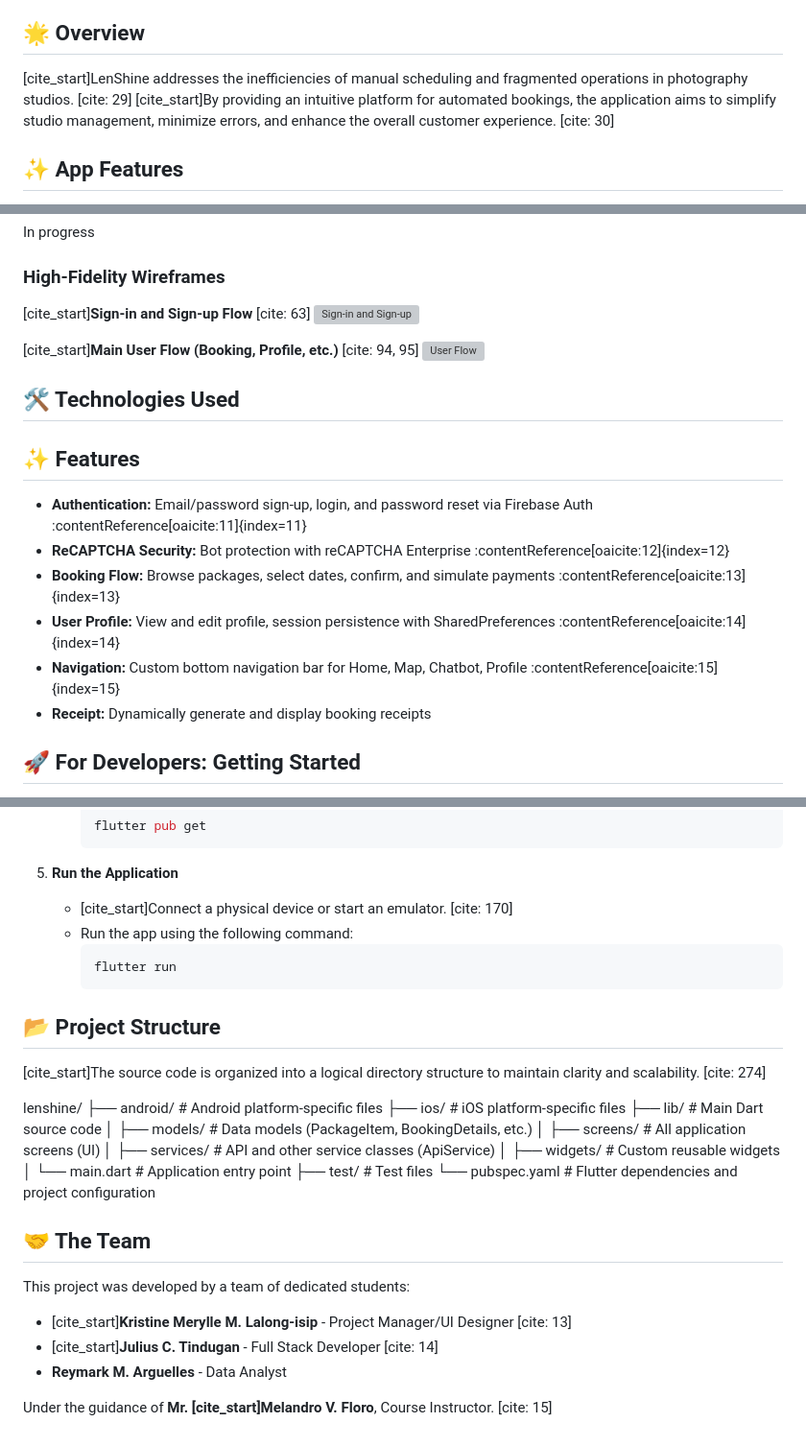
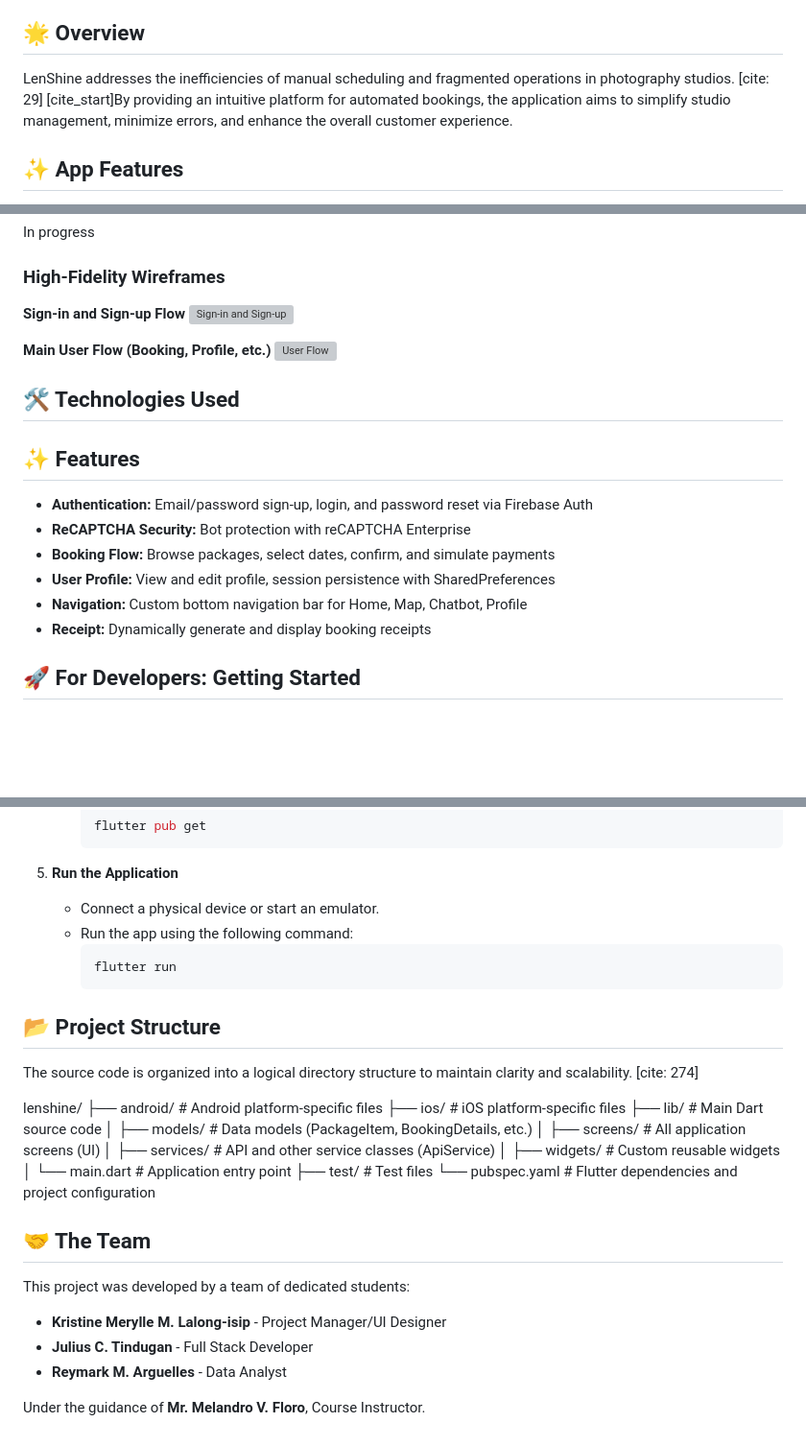
Before and after one commit to Julius-Tindugan/lenshine, a Markdown page: README.md, 3 parts joined by grey strips. Shown at 96% size. Drawn GitHub-style; blank space fills up the shorter version; grey boxes are pictures that could not be loaded.

````diff
--- a/README.md
+++ b/README.md
@@ -4,7 +4,7 @@ LenShine is a mobile booking application developed for **Shine Spot Studio**, de
 
 ## 🌟 Overview
 
-[cite_start]LenShine addresses the inefficiencies of manual scheduling and fragmented operations in photography studios. [cite: 29] [cite_start]By providing an intuitive platform for automated bookings, the application aims to simplify studio management, minimize errors, and enhance the overall customer experience. [cite: 30]
+LenShine addresses the inefficiencies of manual scheduling and fragmented operations in photography studios. [cite: 29] [cite_start]By providing an intuitive platform for automated bookings, the application aims to simplify studio management, minimize errors, and enhance the overall customer experience.
 
 ## ✨ App Features
 
@@ -24,20 +24,20 @@ In progress
 
 ### High-Fidelity Wireframes
 
-[cite_start]**Sign-in and Sign-up Flow** [cite: 63]
+**Sign-in and Sign-up Flow**
 ![Sign-in and Sign-up](https://storage.googleapis.com/maker-media-tool-store/b0d71a17-380d-402a-9642-887498c4d156)
 
-[cite_start]**Main User Flow (Booking, Profile, etc.)** [cite: 94, 95]
+**Main User Flow (Booking, Profile, etc.)**
 ![User Flow](https://storage.googleapis.com/maker-media-tool-store/a5b4c10c-3bb1-4475-ae90-7d721111d4e0)
 
 ## 🛠️ Technologies Used
 
 ## ✨ Features
-- **Authentication:** Email/password sign-up, login, and password reset via Firebase Auth :contentReference[oaicite:11]{index=11}
-- **ReCAPTCHA Security:** Bot protection with reCAPTCHA Enterprise :contentReference[oaicite:12]{index=12}
-- **Booking Flow:** Browse packages, select dates, confirm, and simulate payments :contentReference[oaicite:13]{index=13}
-- **User Profile:** View and edit profile, session persistence with SharedPreferences :contentReference[oaicite:14]{index=14}
-- **Navigation:** Custom bottom navigation bar for Home, Map, Chatbot, Profile :contentReference[oaicite:15]{index=15}
+- **Authentication:** Email/password sign-up, login, and password reset via Firebase Auth
+- **ReCAPTCHA Security:** Bot protection with reCAPTCHA Enterprise
+- **Booking Flow:** Browse packages, select dates, confirm, and simulate payments
+- **User Profile:** View and edit profile, session persistence with SharedPreferences
+- **Navigation:** Custom bottom navigation bar for Home, Map, Chatbot, Profile
 - **Receipt:** Dynamically generate and display booking receipts
 
 ## 🚀 For Developers: Getting Started
@@ -80,7 +80,7 @@ Make sure you have the following installed on your machine:
         ```
 
 5.  **Run the Application**
-    * [cite_start]Connect a physical device or start an emulator. [cite: 170]
+    * Connect a physical device or start an emulator.
     * Run the app using the following command:
         ```sh
         flutter run
@@ -88,7 +88,7 @@ Make sure you have the following installed on your machine:
 
 ## 📂 Project Structure
 
-[cite_start]The source code is organized into a logical directory structure to maintain clarity and scalability. [cite: 274]
+The source code is organized into a logical directory structure to maintain clarity and scalability. [cite: 274]
 
 lenshine/
 ├── android/            # Android platform-specific files
@@ -106,8 +106,8 @@ lenshine/
 
 This project was developed by a team of dedicated students:
 
-* [cite_start]**Kristine Merylle M. Lalong-isip** - Project Manager/UI Designer [cite: 13]
-* [cite_start]**Julius C. Tindugan** - Full Stack Developer [cite: 14]
+* **Kristine Merylle M. Lalong-isip** - Project Manager/UI Designer
+* **Julius C. Tindugan** - Full Stack Developer
 * **Reymark M. Arguelles** - Data Analyst
 
-Under the guidance of **Mr. [cite_start]Melandro V. Floro**, Course Instructor. [cite: 15]
+Under the guidance of **Mr. Melandro V. Floro**, Course Instructor.
````
